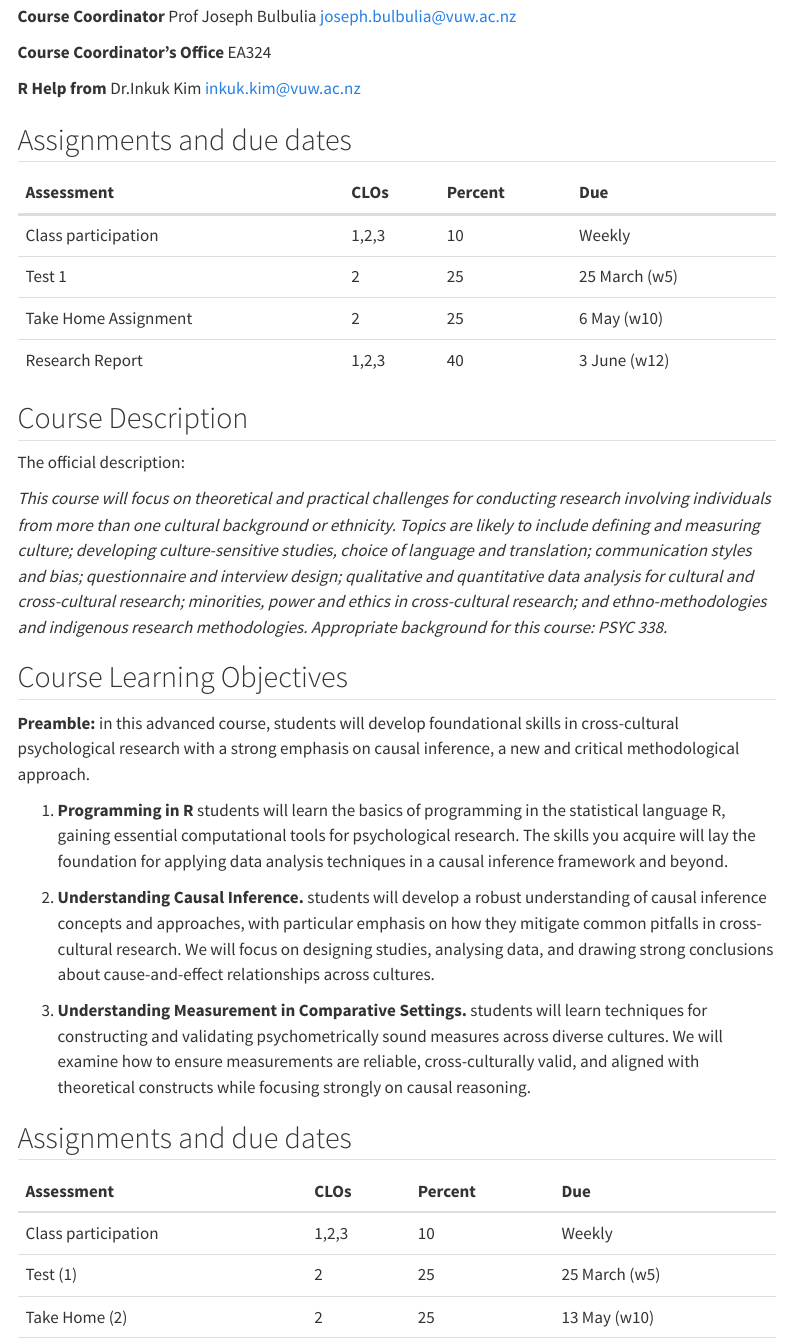
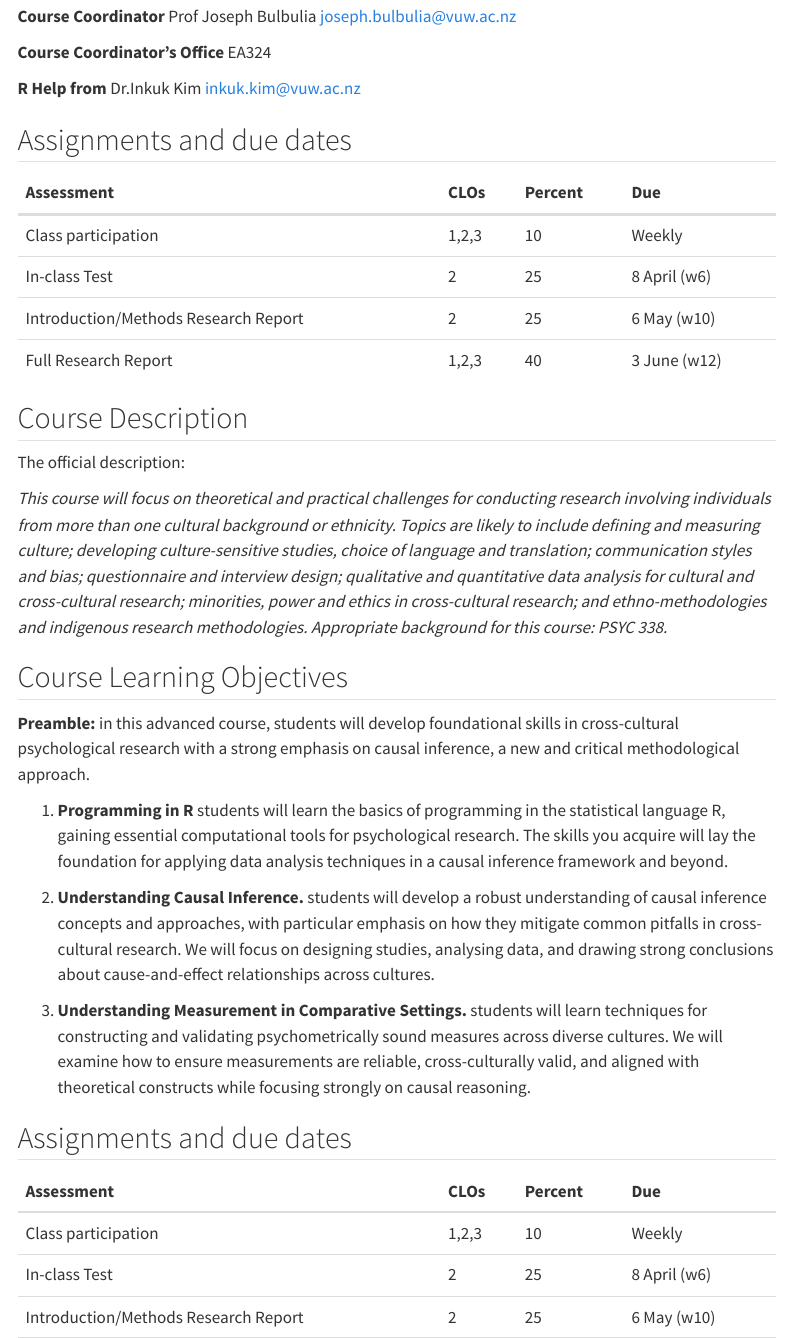
Before and after one commit to go-bayes/psych-434-2025, a Quarto document (index.qmd): the page in a window 1100 px wide, from 890 px down, and a second part further down, joined at a grey line. Rendered offline with R 4.5, knitr and Pandoc in place of Quarto, with nearby package versions; some code elsewhere in the file could not run offline; menus at the side of the page are left out; common packages that the code uses without loading them are loaded.

Commit message:
assessment dates

```diff
--- a/index.qmd
+++ b/index.qmd
@@ -98,15 +98,15 @@ library(kableExtra)
 my_data <- tibble(
   Assessment = c(
     "Class participation",
-    "Test 1",
-    "Take Home Assignment",
-    "Research Report"
+    "In-class Test",
+    "Introduction/Methods Research Report",
+    "Full Research Report"
   ),
   CLOs = c("1,2,3", "2", "2", "1,2,3"),
   Percent = c("10", "25", "25", "40"),
   Due = c(
     "Weekly",
-     "25 March (w5)",
+     "8 April (w6)",
      "6 May (w10)",
      "3 June (w12)"
   )
@@ -153,17 +153,17 @@ library(kableExtra)
 my_data <- tibble(
   Assessment = c(
     "Class participation",
-    "Test (1)",
-    "Take Home (2)",
-    "Research Report"
+    "In-class Test",
+    "Introduction/Methods Research Report",
+    "Full Research Report"
   ),
   CLOs = c("1,2,3", "2", "2", "1,2,3"),
   Percent = c("10", "25", "25", "40"),
   Due = c(
     "Weekly",
-     "25 March (w5)",
-     "13 May (w10)",
-     "3 June (w13)"
+     "8 April (w6)",
+     "6 May (w10)",
+     "3 June (w12)"
   )
 
 )
```
Also changed, not shown: docs/search.json, index.qmd (4 more changed lines), 6 other files.
